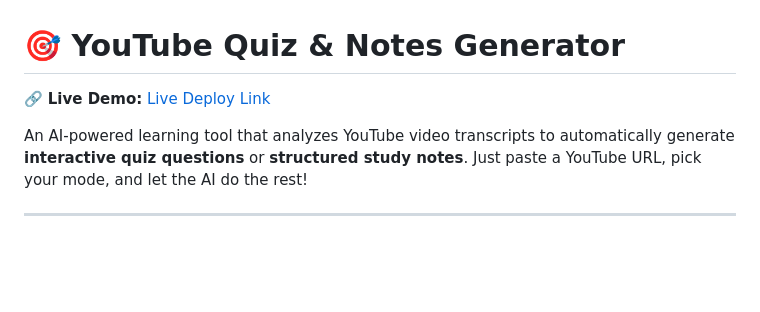
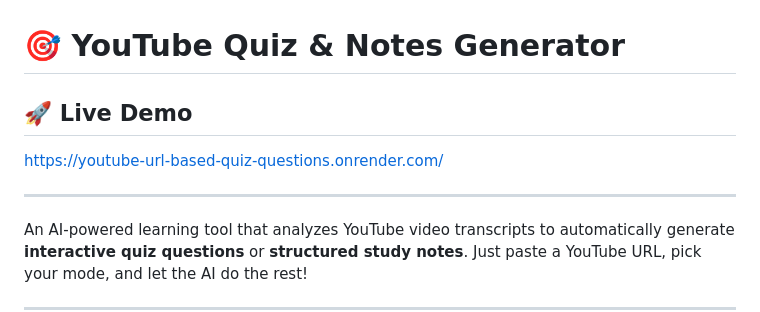
Before and after one commit to lagadapati-nagarjuna2007/youtube-url-based-quiz-questions, a Markdown page: README.md, the part around the change. GitHub-like rendering; blank space fills up the shorter version.

Commit message:
provided the deploy link for this project

```diff
--- a/README.md
+++ b/README.md
@@ -1,6 +1,10 @@
 # 🎯 YouTube Quiz & Notes Generator
 
-🔗 **Live Demo:** [Live Deploy Link](DEPLOY_LINK)
+## 🚀 Live Demo
+
+https://youtube-url-based-quiz-questions.onrender.com/
+
+---
 
 An AI-powered learning tool that analyzes YouTube video transcripts to automatically generate **interactive quiz questions** or **structured study notes**. Just paste a YouTube URL, pick your mode, and let the AI do the rest!
 
```
